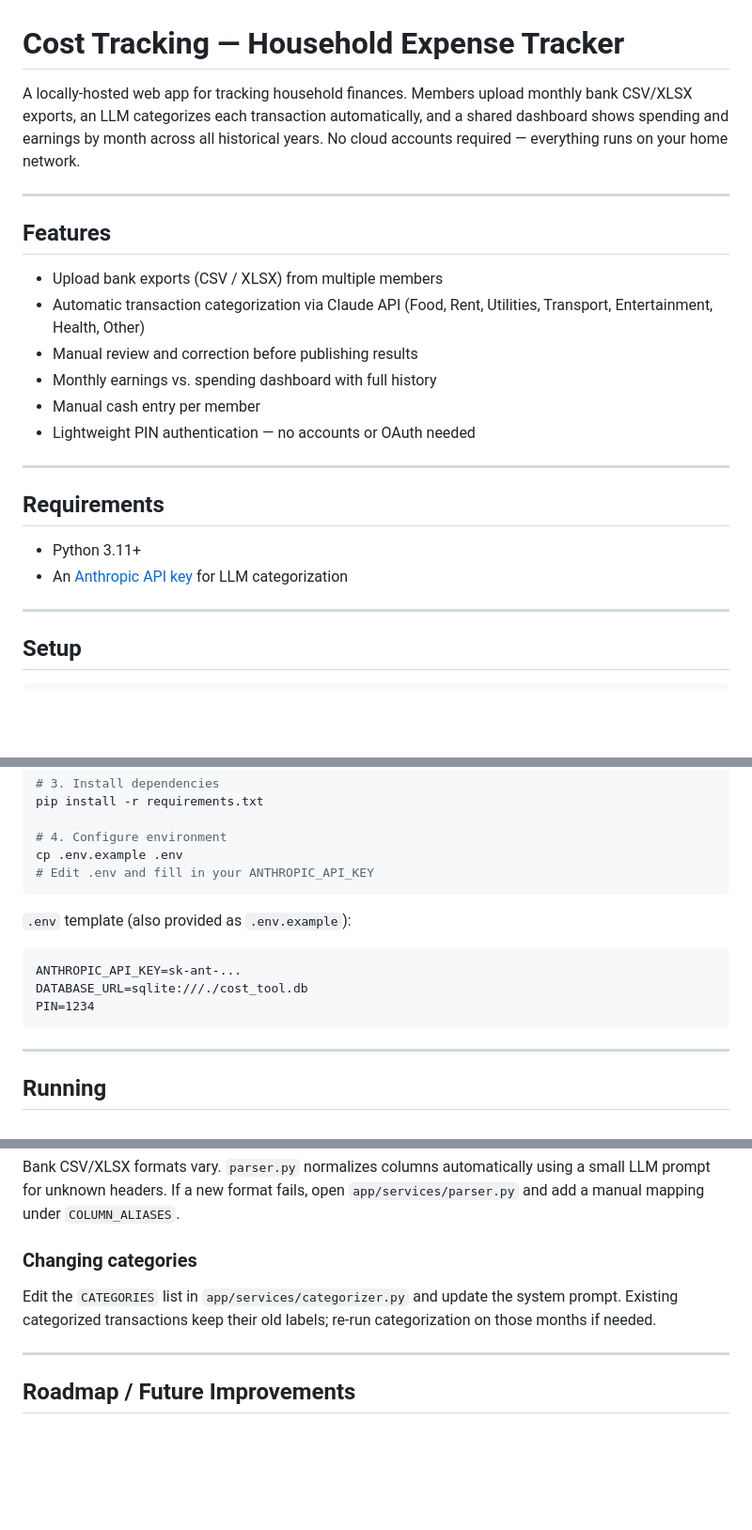
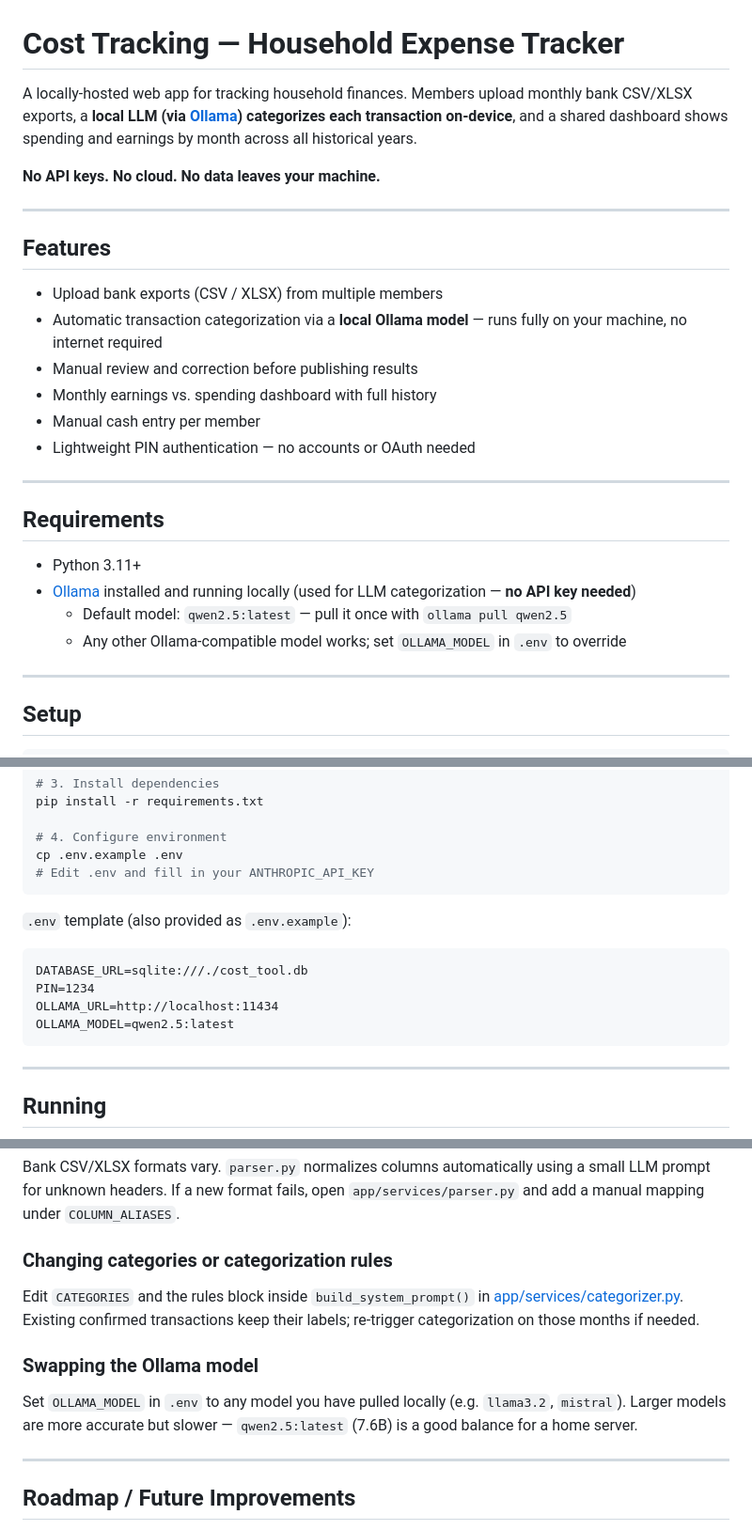
Before and after one commit to lechosen/cost-tracking, a Markdown page: README.md, 3 parts joined by grey strips. Shown at 94% size. GitHub-like rendering; blank space fills up the shorter version.

````diff
--- a/README.md
+++ b/README.md
@@ -1,13 +1,15 @@
 # Cost Tracking — Household Expense Tracker
 
-A locally-hosted web app for tracking household finances. Members upload monthly bank CSV/XLSX exports, an LLM categorizes each transaction automatically, and a shared dashboard shows spending and earnings by month across all historical years. No cloud accounts required — everything runs on your home network.
+A locally-hosted web app for tracking household finances. Members upload monthly bank CSV/XLSX exports, a **local LLM (via [Ollama](https://ollama.com)) categorizes each transaction on-device**, and a shared dashboard shows spending and earnings by month across all historical years.
+
+**No API keys. No cloud. No data leaves your machine.**
 
 ---
 
 ## Features
 
 - Upload bank exports (CSV / XLSX) from multiple members
-- Automatic transaction categorization via Claude API (Food, Rent, Utilities, Transport, Entertainment, Health, Other)
+- Automatic transaction categorization via a **local Ollama model** — runs fully on your machine, no internet required
 - Manual review and correction before publishing results
 - Monthly earnings vs. spending dashboard with full history
 - Manual cash entry per member
@@ -18,7 +20,9 @@ A locally-hosted web app for tracking household finances. Members upload monthly
 ## Requirements
 
 - Python 3.11+
-- An [Anthropic API key](https://console.anthropic.com/) for LLM categorization
+- [Ollama](https://ollama.com) installed and running locally (used for LLM categorization — **no API key needed**)
+  - Default model: `qwen2.5:latest` — pull it once with `ollama pull qwen2.5`
+  - Any other Ollama-compatible model works; set `OLLAMA_MODEL` in `.env` to override
 
 ---
 
@@ -45,9 +49,10 @@ cp .env.example .env
 `.env` template (also provided as `.env.example`):
 
 ```
-ANTHROPIC_API_KEY=sk-ant-...
 DATABASE_URL=sqlite:///./cost_tool.db
 PIN=1234
+OLLAMA_URL=http://localhost:11434
+OLLAMA_MODEL=qwen2.5:latest
 ```
 
 ---
@@ -116,9 +121,13 @@ The app auto-creates tables on first run via SQLAlchemy. For schema changes, add
 
 Bank CSV/XLSX formats vary. `parser.py` normalizes columns automatically using a small LLM prompt for unknown headers. If a new format fails, open `app/services/parser.py` and add a manual mapping under `COLUMN_ALIASES`.
 
-### Changing categories
+### Changing categories or categorization rules
 
-Edit the `CATEGORIES` list in `app/services/categorizer.py` and update the system prompt. Existing categorized transactions keep their old labels; re-run categorization on those months if needed.
+Edit `CATEGORIES` and the rules block inside `build_system_prompt()` in [app/services/categorizer.py](app/services/categorizer.py). Existing confirmed transactions keep their labels; re-trigger categorization on those months if needed.
+
+### Swapping the Ollama model
+
+Set `OLLAMA_MODEL` in `.env` to any model you have pulled locally (e.g. `llama3.2`, `mistral`). Larger models are more accurate but slower — `qwen2.5:latest` (7.6B) is a good balance for a home server.
 
 ---
 
````
Also changed, not shown: other parts of README.md (+1 -1 lines).
